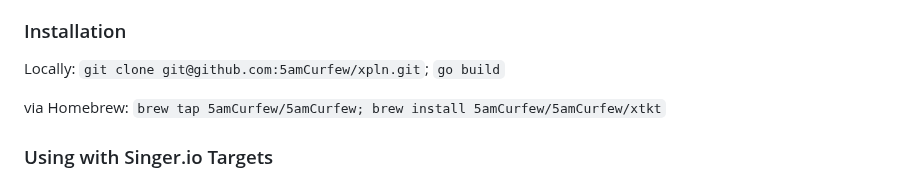
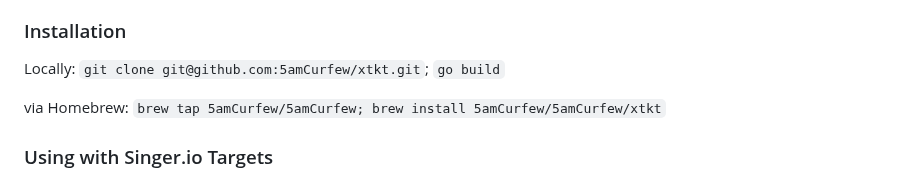
Before and after one commit to 5amCurfew/xtkt, a Markdown page: README.md, the part around the change. Rendered like a GitHub page.

Commit message:
README typo

```diff
--- a/README.md
+++ b/README.md
@@ -23,7 +23,7 @@
 
 ### Installation
 
-Locally: `git clone git@github.com:5amCurfew/xpln.git`; `go build`
+Locally: `git clone git@github.com:5amCurfew/xtkt.git`; `go build`
 
 via Homebrew: `brew tap 5amCurfew/5amCurfew; brew install 5amCurfew/5amCurfew/xtkt`
 
```
